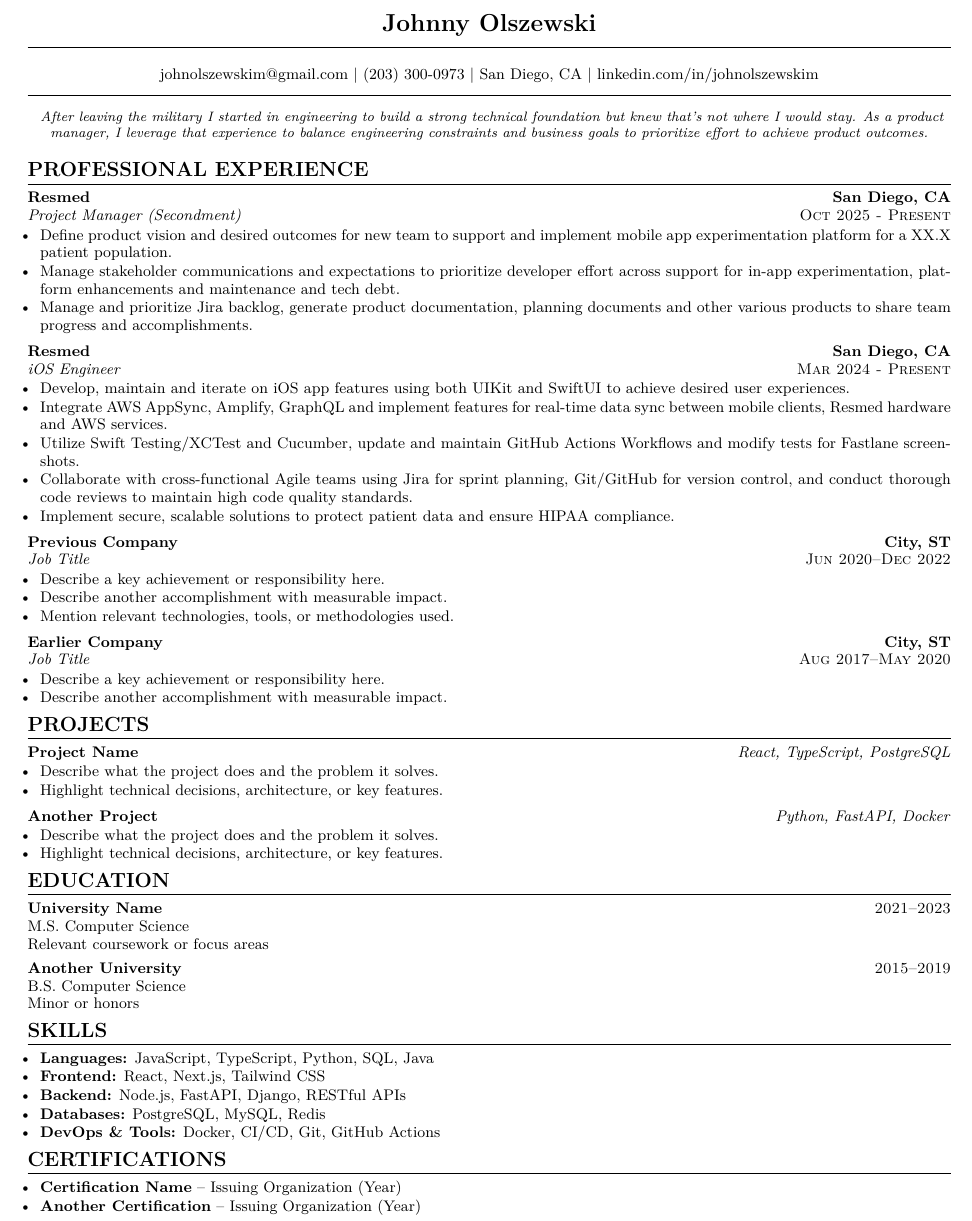
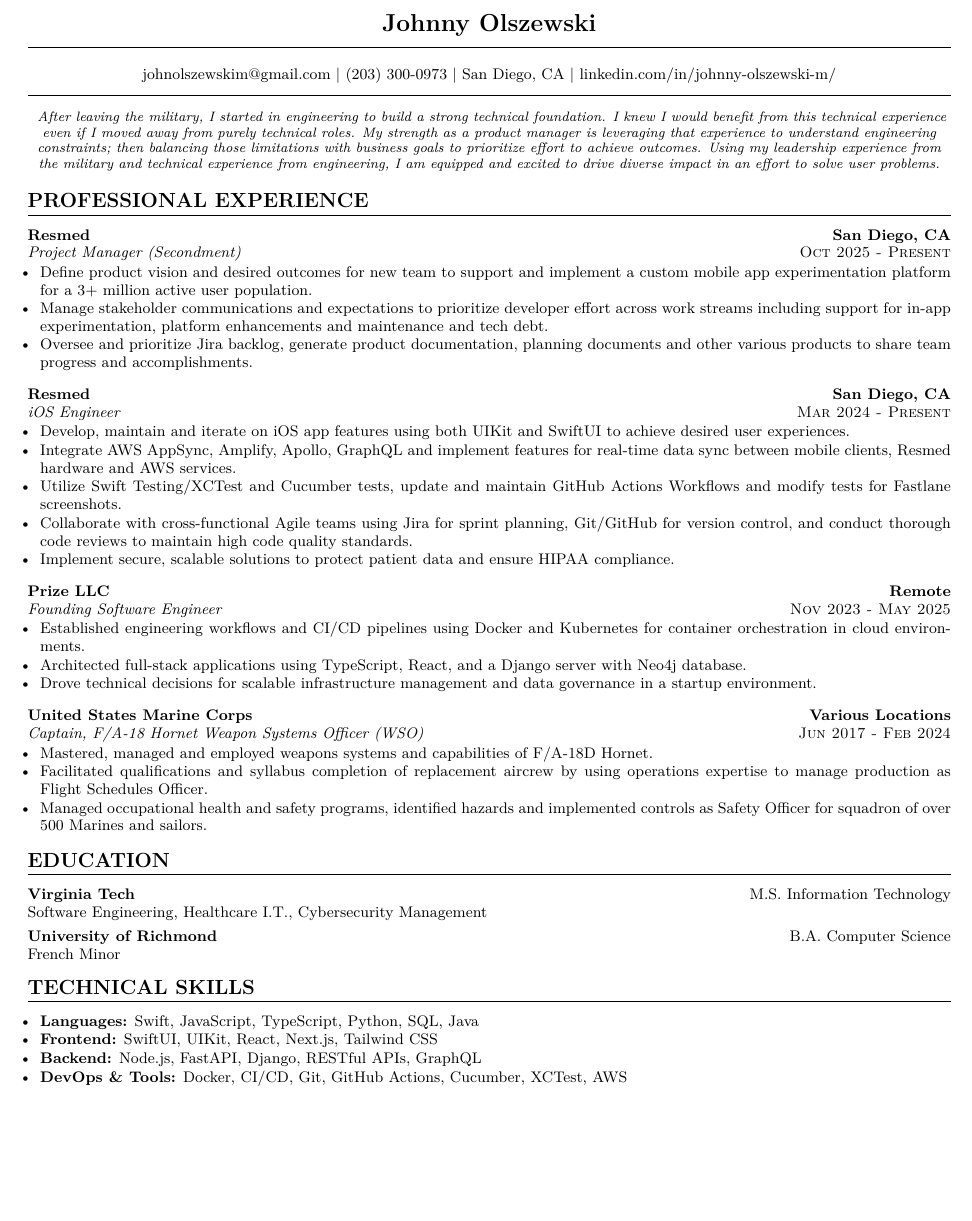
Before and after one commit to johnny-olszewski/resume, a LaTeX CV (resume.tex): part of the page, cut so that both start at the same text, the shorter picture padded with empty space. Compiled offline with pdfLaTeX.

Commit message:
[RSM-3][4/n] add schools, other jobs

```diff
--- a/resume.tex
+++ b/resume.tex
@@ -70,11 +70,10 @@
   \noindent\textbf{#1} \hfill \textit{#2}
 }
 
-% \school{Name}{Degree}{Details}{Date Range} — education entry
-\newcommand{\school}[4]{%
+% \school{Name}{Degree}{Relevant Coursework} — education entry
+\newcommand{\school}[3]{%
   \vspace{0.4em}
-  \noindent\textbf{#1} \hfill \textsc{#4}\\
-  #2\\
+  \noindent\textbf{#1} \hfill #2\\
   #3
 }
 
@@ -84,87 +83,84 @@
 
 \name{Johnny Olszewski}
 
-\contact{johnolszewskim@gmail.com}{(203) 300-0973}{San Diego, CA}{linkedin.com/in/johnolszewskim}
+\contact{johnolszewskim@gmail.com}{(203) 300-0973}{San Diego, CA}{linkedin.com/in/johnny-olszewski-m/}
 
 \summary{
-After leaving the military I started in engineering to build a strong technical foundation but knew that's not where I would stay. As a product manager, I leverage that experience to balance engineering constraints and business goals to prioritize effort to achieve product outcomes.
+After leaving the military, I started in engineering to build a strong technical foundation.
+I knew I would benefit from this technical experience even if I moved away from purely technical roles.
+My strength as a product manager is leveraging that experience to understand engineering constraints;
+then balancing those limitations with business goals to prioritize effort to achieve outcomes.
+Using my leadership experience from the military and technical experience from engineering,
+I am equipped and excited to drive diverse impact in an effort to solve user problems.
 }
+
 % ---------------------------------------------------------------------------
 \section{Professional Experience}
 
+\vspace{0.4em}
+
 \role{Resmed}{San Diego, CA}{Project Manager (Secondment)}{Oct 2025 - Present}
 \begin{itemize}
-  \item Define product vision and desired outcomes for new team to support and implement mobile app experimentation platform for a XX.X patient population.
-  \item Manage stakeholder communications and expectations to prioritize developer effort across support for in-app experimentation, platform enhancements and maintenance and tech debt.
-  \item Manage and prioritize Jira backlog, generate product documentation, planning documents and other various products to share team progress and accomplishments.
+  \item Define product vision and desired outcomes for new team to support and implement a custom mobile app experimentation platform for a 3+ million active user population.
+  \item Manage stakeholder communications and expectations to prioritize developer effort across work streams including support for in-app experimentation, platform enhancements and maintenance and tech debt.
+  \item Oversee and prioritize Jira backlog, generate product documentation, planning documents and other various products to share team progress and accomplishments.
 \end{itemize}
+
+\vspace{0.4em}
 
 \role{Resmed}{San Diego, CA}{iOS Engineer}{Mar 2024 - Present}
 \begin{itemize}
   \item Develop, maintain and iterate on iOS app features using both UIKit and SwiftUI to achieve desired user experiences.
-  \item Integrate AWS AppSync, Amplify, GraphQL and implement features for real-time data sync between mobile clients, Resmed hardware and AWS services.
-  \item Utilize Swift Testing/XCTest and Cucumber, update and maintain GitHub Actions Workflows and modify tests for Fastlane screenshots.
+  \item Integrate AWS AppSync, Amplify, Apollo, GraphQL and implement features for real-time data sync between mobile clients, Resmed hardware and AWS services.
+  \item Utilize Swift Testing/XCTest and Cucumber tests, update and maintain GitHub Actions Workflows and modify tests for Fastlane screenshots.
   \item Collaborate with cross-functional Agile teams using Jira for sprint planning, Git/GitHub for version control, and conduct thorough code reviews to maintain high code quality standards.
   \item Implement secure, scalable solutions to protect patient data and ensure HIPAA compliance.
 \end{itemize}
 
-\role{Previous Company}{City, ST}{Job Title}{Jun 2020--Dec 2022}
+\vspace{0.4em}
+
+\role{Prize LLC}{Remote}{Founding Software Engineer}{Nov 2023 - May 2025}
 \begin{itemize}
-  \item Describe a key achievement or responsibility here.
-  \item Describe another accomplishment with measurable impact.
-  \item Mention relevant technologies, tools, or methodologies used.
+  \item Established engineering workflows and CI/CD pipelines using Docker and Kubernetes for container orchestration in cloud environments.
+  \item Architected full-stack applications using TypeScript, React, and a Django server with Neo4j database.
+  \item Drove technical decisions for scalable infrastructure management and data governance in a startup environment.
 \end{itemize}
 
-\role{Earlier Company}{City, ST}{Job Title}{Aug 2017--May 2020}
+\vspace{0.4em}
+
+\role{United States Marine Corps}{Various Locations}{Captain, F/A-18 Hornet Weapon Systems Officer (WSO)}{Jun 2017 - Feb 2024}
 \begin{itemize}
-  \item Describe a key achievement or responsibility here.
-  \item Describe another accomplishment with measurable impact.
+  \item Mastered, managed and employed weapons systems and capabilities of F/A-18D Hornet.
+  \item Facilitated qualifications and syllabus completion of replacement aircrew by using operations expertise to manage production as Flight Schedules Officer.
+  \item Managed occupational health and safety programs, identified hazards and implemented controls as Safety Officer for squadron of over 500 Marines and sailors.
 \end{itemize}
 
-% ---------------------------------------------------------------------------
-\section{Projects}
-
-\project{Project Name}{React, TypeScript, PostgreSQL}
-\begin{itemize}
-  \item Describe what the project does and the problem it solves.
-  \item Highlight technical decisions, architecture, or key features.
-\end{itemize}
-
-\project{Another Project}{Python, FastAPI, Docker}
-\begin{itemize}
-  \item Describe what the project does and the problem it solves.
-  \item Highlight technical decisions, architecture, or key features.
-\end{itemize}
+\vspace{0.4em}
 
 % ---------------------------------------------------------------------------
+
 \section{Education}
 
-\school{University Name}{M.S.\ Computer Science}{Relevant coursework or focus areas}{2021--2023}
+\vspace{0.4em}
 
-\school{Another University}{B.S.\ Computer Science}{Minor or honors}{2015--2019}
+\school{Virginia Tech}{M.S.\ Information Technology}{Software Engineering, Healthcare I.T., Cybersecurity Management}
+
+\school{University of Richmond}{B.A.\ Computer Science}{French Minor}
+
+\vspace{0.4em}
 
 % ---------------------------------------------------------------------------
-\section{Skills}
+\section{Technical Skills}
+
+\vspace{0.4em}
 
 \vspace{0.4em}
 {\small
 \begin{itemize}
-  \item \textbf{Languages:} JavaScript, TypeScript, Python, SQL, Java
-  \item \textbf{Frontend:} React, Next.js, Tailwind CSS
-  \item \textbf{Backend:} Node.js, FastAPI, Django, RESTful APIs
-  \item \textbf{Databases:} PostgreSQL, MySQL, Redis
-  \item \textbf{DevOps \& Tools:} Docker, CI/CD, Git, GitHub Actions
-\end{itemize}
-}
-
-% ---------------------------------------------------------------------------
-\section{Certifications}
-
-\vspace{0.4em}
-{\small
-\begin{itemize}
-  \item \textbf{Certification Name} -- Issuing Organization (Year)
-  \item \textbf{Another Certification} -- Issuing Organization (Year)
+  \item \textbf{Languages:} Swift, JavaScript, TypeScript, Python, SQL, Java
+  \item \textbf{Frontend:} SwiftUI, UIKit, React, Next.js, Tailwind CSS
+  \item \textbf{Backend:} Node.js, FastAPI, Django, RESTful APIs, GraphQL
+  \item \textbf{DevOps \& Tools:} Docker, CI/CD, Git, GitHub Actions, Cucumber, XCTest, AWS
 \end{itemize}
 }
 
```
Also changed, not shown: resume.pdf.
